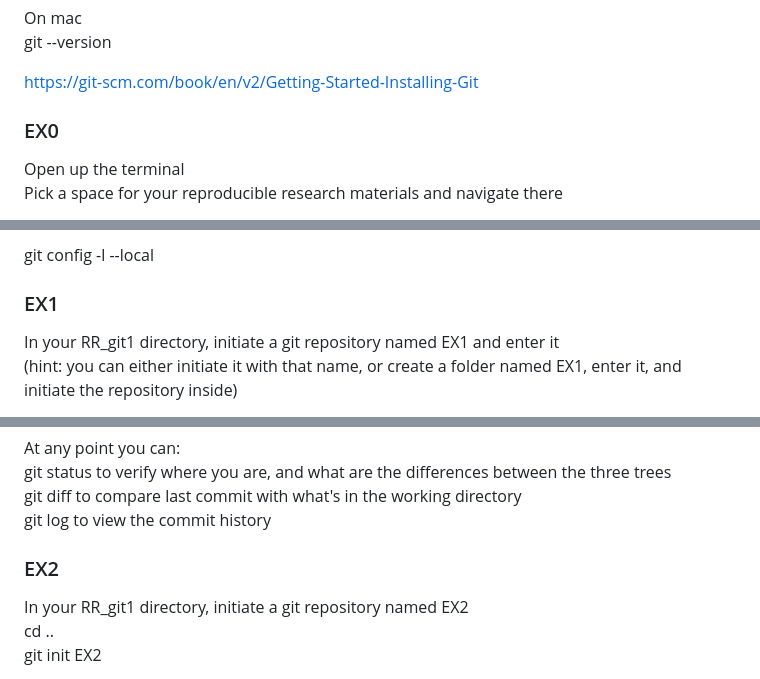
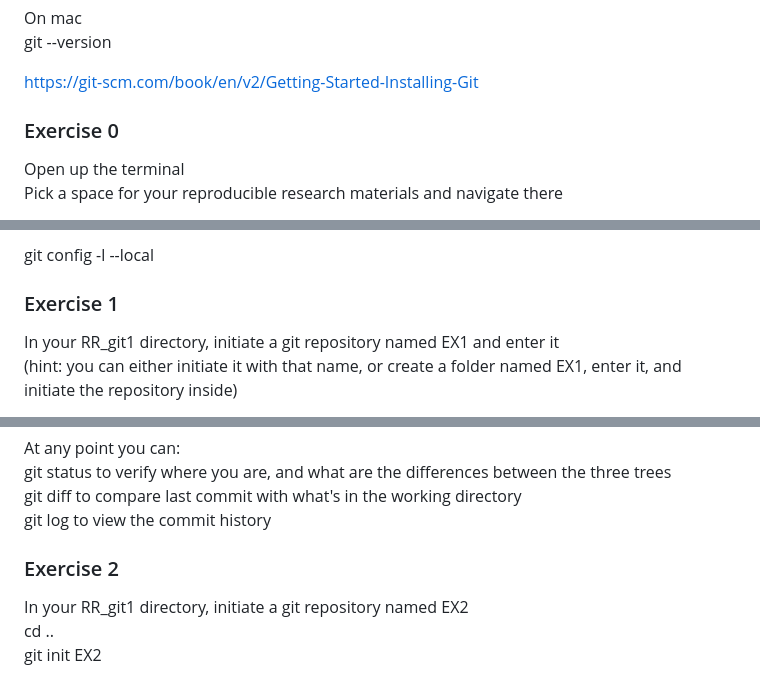
Before and after one commit to glowform/reproducible-research, a Markdown page: Assignments/RR_assignment_2.md, 3 parts joined by grey strips. GitHub-like rendering.

```diff
--- a/Assignments/RR_assignment_2.md
+++ b/Assignments/RR_assignment_2.md
@@ -18,7 +18,7 @@ git --version
 https://git-scm.com/book/en/v2/Getting-Started-Installing-Git
 
 
-### EX0
+### Exercise 0
 
 Open up the terminal\
 Pick a space for your reproducible research materials and navigate there
@@ -59,7 +59,7 @@ Note 2: local configuraiton will be visible only if we're in a Git repository
 
 git config -l --local
 
-### EX1
+### Exercise 1
 
 In your RR_git1 directory, initiate a git repository named EX1 and enter it\
 (hint: you can either initiate it with that name, or create a folder named EX1, enter it, and initiate the repository inside)
@@ -109,7 +109,7 @@ git status to verify where you are, and what are the differences between the thr
 git diff to compare last commit with what's in the working directory\
 git log to view the commit history
 
-### EX2
+### Exercise 2
 
 In your RR_git1 directory, initiate a git repository named EX2\
 cd ..\
```
Also changed, not shown: other parts of Assignments/RR_assignment_2.md (+2 -2 lines).
